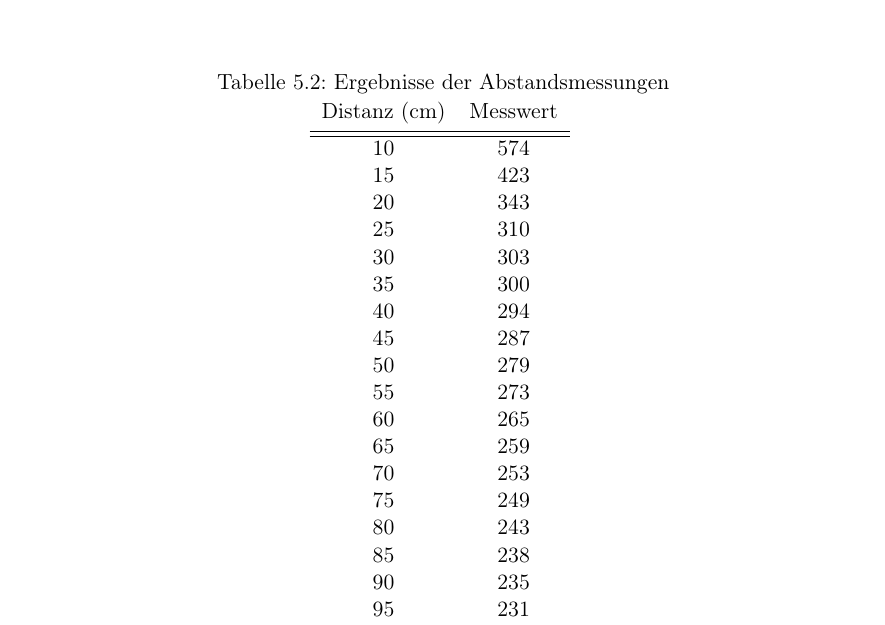
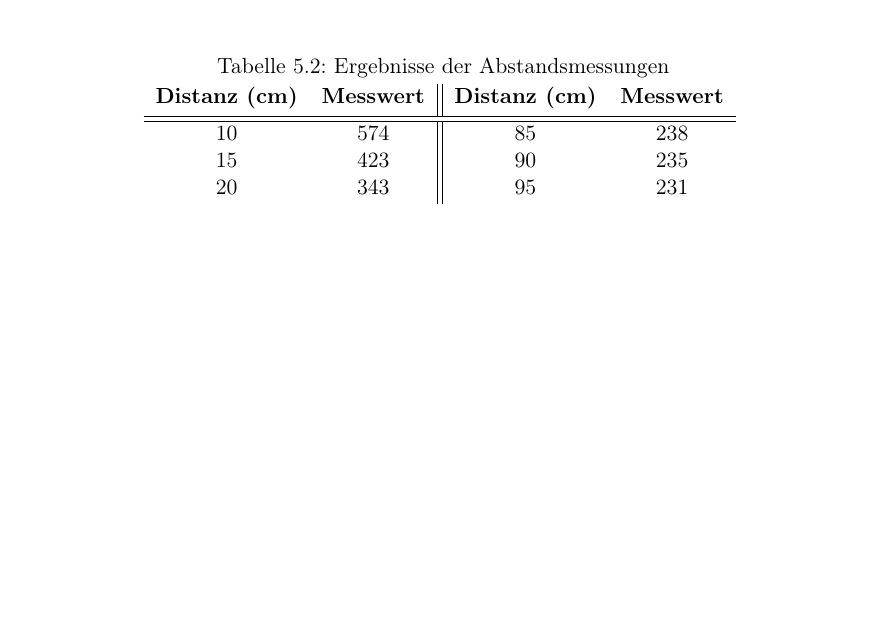
Before and after one commit to RobinVonBerg/cic_ffm, a LaTeX document (report/paper/main.tex, which reads report/paper/chapters/03_technical_implementation.tex): part of page 33 of 45 before the commit and part of page 33 of 44 after it, cut so that both start at the same text, the shorter picture padded with empty space. Compiled offline with pdfLaTeX.

Commit message:
fix table Füllstandsmessung

```diff
--- a/report/paper/chapters/03_technical_implementation.tex
+++ b/report/paper/chapters/03_technical_implementation.tex
@@ -297,26 +297,11 @@ void TMF8821::start(void)
         \begin{table}
             \centering
             \caption{Ergebnisse der Abstandsmessungen}
-            \begin{tabular}{ c c }
-                Distanz (cm) & Messwert\\ [0.5ex]
+            \begin{tabular}{ c c || c c }
+                \textbf{Distanz (cm)} & \textbf{Messwert} & \textbf{Distanz (cm)} & \textbf{Messwert}\\ [0.5ex]
                 \hline
                 \hline
-                10 & 574\\
-                15 & 423\\
-                20 & 343\\
-                25 & 310\\
-                30 & 303\\
-                35 & 300\\
-                40 & 294\\
-                45 & 287\\
-                50 & 279\\
-                55 & 273\\
-                60 & 265\\
-                65 & 259\\
-                70 & 253\\
-                75 & 249\\
-                80 & 243\\
-                85 & 238\\
-                90 & 235\\
-                95 & 231\\
-                100 & 226\\
+                10 & 574 & 85 & 238\\
+                15 & 423 & 90 & 235\\
+                20 & 343 & 95 & 231\\
+                25 & 310 & 100 & 226\\
```
Also changed, not shown: report/paper/chapters/03_technical_implementation.tex (20 more changed lines).
